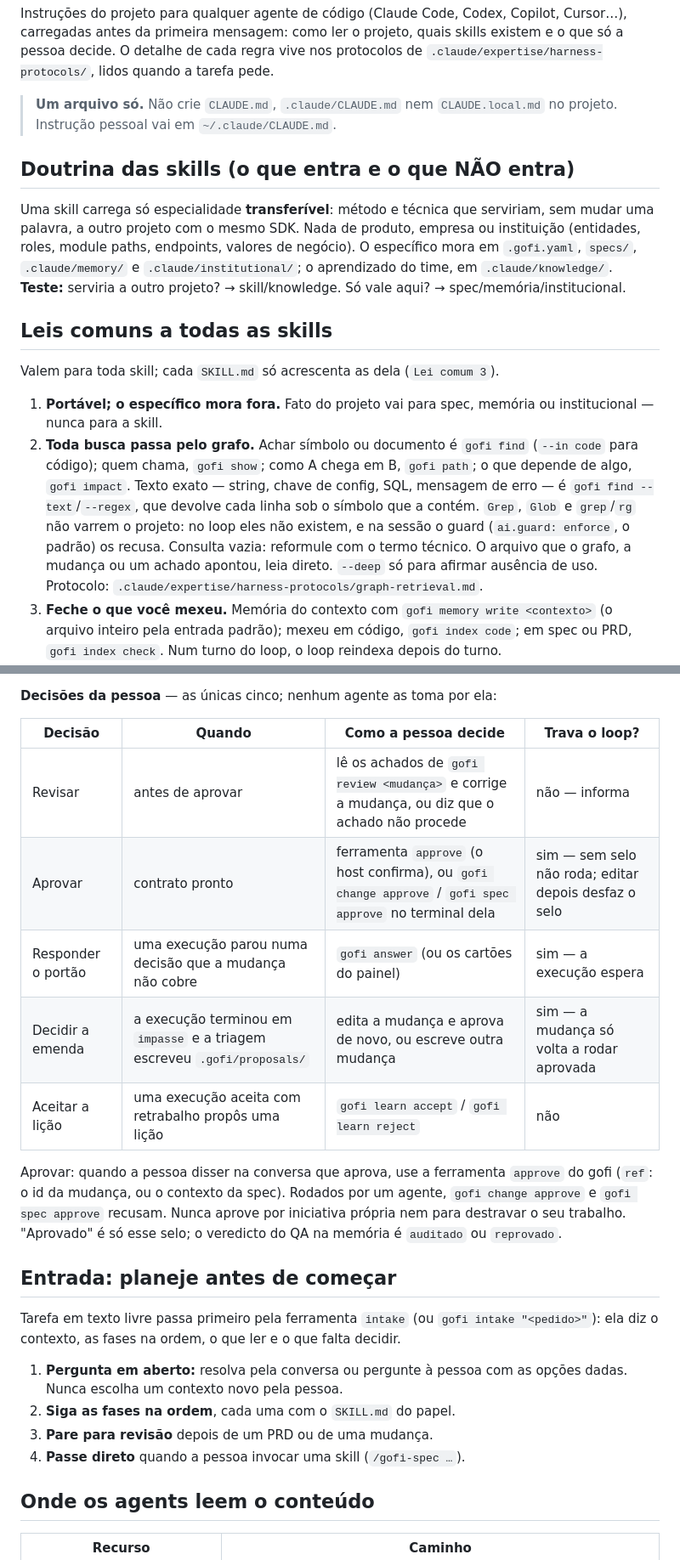
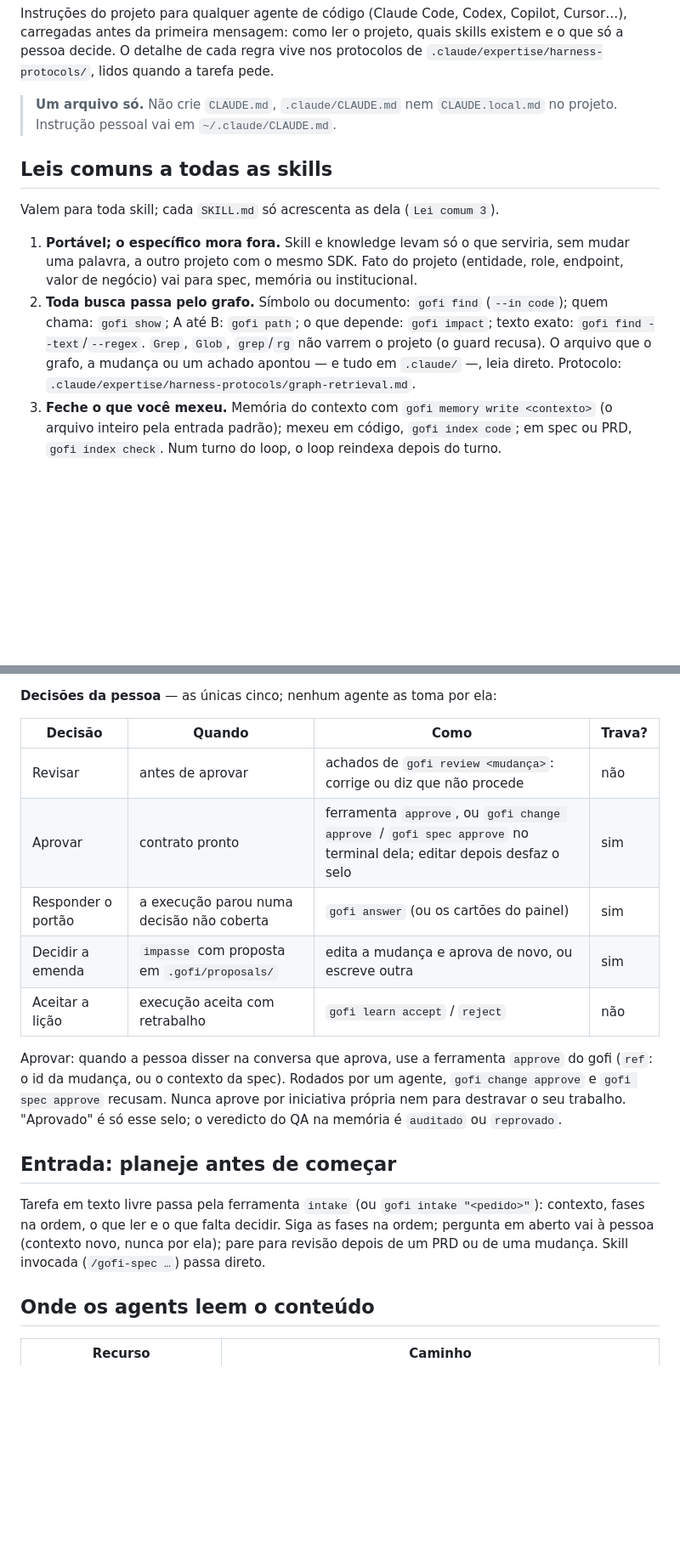
Before and after one commit to joaoprofile/gofi, a Markdown page: ai/AGENTS.md, 2 parts joined by grey strips. Shown at 85% size. Rendered like a GitHub page; blank space fills up the shorter version.

Commit message:
docs(agents): AGENTS.md says the same in fewer words
- the doctrine of the skills folds into law 1, which already said it
- law 2, the person's decisions, the intake and the reading convention are shorter, with every rule kept
- the harness protocols are read one at a time, as the task asks, no longer announced as valid for every task
- AGENTS.md goes from 9.7KB to 8.4KB, loaded in every session and in part in every loop turn

```diff
--- a/ai/AGENTS.md
+++ b/ai/AGENTS.md
@@ -9,32 +9,20 @@ tarefa pede.
 > **Um arquivo só.** Não crie `CLAUDE.md`, `.claude/CLAUDE.md` nem
 > `CLAUDE.local.md` no projeto. Instrução pessoal vai em `~/.claude/CLAUDE.md`.
 
-## Doutrina das skills (o que entra e o que NÃO entra)
-
-Uma skill carrega só especialidade **transferível**: método e técnica que
-serviriam, sem mudar uma palavra, a outro projeto com o mesmo SDK. Nada de
-produto, empresa ou instituição (entidades, roles, module paths, endpoints,
-valores de negócio). O específico mora em `.gofi.yaml`, `specs/`,
-`.claude/memory/` e `.claude/institutional/`; o aprendizado do time, em
-`.claude/knowledge/`. **Teste:** serviria a outro projeto? → skill/knowledge.
-Só vale aqui? → spec/memória/institucional.
-
 ## Leis comuns a todas as skills
 
 Valem para toda skill; cada `SKILL.md` só acrescenta as dela (`Lei comum 3`).
 
-1. **Portável; o específico mora fora.** Fato do projeto vai para spec,
-   memória ou institucional — nunca para a skill.
-2. **Toda busca passa pelo grafo.** Achar símbolo ou documento é `gofi find`
-   (`--in code` para código); quem chama, `gofi show`; como A chega em B,
-   `gofi path`; o que depende de algo, `gofi impact`. Texto exato — string,
-   chave de config, SQL, mensagem de erro — é `gofi find --text`/`--regex`, que
-   devolve cada linha sob o símbolo que a contém. `Grep`, `Glob` e `grep`/`rg`
-   não varrem o projeto: no loop eles não existem, e na sessão o guard
-   (`ai.guard: enforce`, o padrão) os recusa. Consulta vazia: reformule com o
-   termo técnico. O arquivo que o grafo, a mudança ou um achado apontou, leia
-   direto. `--deep` só para afirmar ausência de uso. Protocolo:
-   `.claude/expertise/harness-protocols/graph-retrieval.md`.
+1. **Portável; o específico mora fora.** Skill e knowledge levam só o que
+   serviria, sem mudar uma palavra, a outro projeto com o mesmo SDK. Fato do
+   projeto (entidade, role, endpoint, valor de negócio) vai para spec, memória
+   ou institucional.
+2. **Toda busca passa pelo grafo.** Símbolo ou documento: `gofi find`
+   (`--in code`); quem chama: `gofi show`; A até B: `gofi path`; o que depende:
+   `gofi impact`; texto exato: `gofi find --text`/`--regex`. `Grep`, `Glob`,
+   `grep`/`rg` não varrem o projeto (o guard recusa). O arquivo que o grafo, a
+   mudança ou um achado apontou — e tudo em `.claude/` —, leia direto.
+   Protocolo: `.claude/expertise/harness-protocols/graph-retrieval.md`.
 3. **Feche o que você mexeu.** Memória do contexto com
    `gofi memory write <contexto>` (o arquivo inteiro pela entrada padrão);
    mexeu em código, `gofi index code`; em spec ou PRD, `gofi index check`.
@@ -79,13 +67,13 @@ viva no arquivamento. Contexto ainda no formato 2 (`sdd-*.md`) migra antes
 
 **Decisões da pessoa** — as únicas cinco; nenhum agente as toma por ela:
 
-| Decisão | Quando | Como a pessoa decide | Trava o loop? |
+| Decisão | Quando | Como | Trava? |
 |---|---|---|---|
-| Revisar | antes de aprovar | lê os achados de `gofi review <mudança>` e corrige a mudança, ou diz que o achado não procede | não — informa |
-| Aprovar | contrato pronto | ferramenta `approve` (o host confirma), ou `gofi change approve` / `gofi spec approve` no terminal dela | sim — sem selo não roda; editar depois desfaz o selo |
-| Responder o portão | uma execução parou numa decisão que a mudança não cobre | `gofi answer` (ou os cartões do painel) | sim — a execução espera |
-| Decidir a emenda | a execução terminou em `impasse` e a triagem escreveu `.gofi/proposals/` | edita a mudança e aprova de novo, ou escreve outra mudança | sim — a mudança só volta a rodar aprovada |
-| Aceitar a lição | uma execução aceita com retrabalho propôs uma lição | `gofi learn accept` / `gofi learn reject` | não |
+| Revisar | antes de aprovar | achados de `gofi review <mudança>`: corrige ou diz que não procede | não |
+| Aprovar | contrato pronto | ferramenta `approve`, ou `gofi change approve` / `gofi spec approve` no terminal dela; editar depois desfaz o selo | sim |
+| Responder o portão | a execução parou numa decisão não coberta | `gofi answer` (ou os cartões do painel) | sim |
+| Decidir a emenda | `impasse` com proposta em `.gofi/proposals/` | edita a mudança e aprova de novo, ou escreve outra | sim |
+| Aceitar a lição | execução aceita com retrabalho | `gofi learn accept` / `reject` | não |
 
 Aprovar: quando a pessoa disser na conversa que aprova, use a ferramenta
 `approve` do gofi (`ref`: o id da mudança, ou o contexto da spec). Rodados por
@@ -95,15 +83,11 @@ selo; o veredicto do QA na memória é `auditado` ou `reprovado`.
 
 ## Entrada: planeje antes de começar
 
-Tarefa em texto livre passa primeiro pela ferramenta `intake` (ou
-`gofi intake "<pedido>"`): ela diz o contexto, as fases na ordem, o que ler e
-o que falta decidir.
-
-1. **Pergunta em aberto:** resolva pela conversa ou pergunte à pessoa com as
-   opções dadas. Nunca escolha um contexto novo pela pessoa.
-2. **Siga as fases na ordem**, cada uma com o `SKILL.md` do papel.
-3. **Pare para revisão** depois de um PRD ou de uma mudança.
-4. **Passe direto** quando a pessoa invocar uma skill (`/gofi-spec …`).
+Tarefa em texto livre passa pela ferramenta `intake` (ou `gofi intake
+"<pedido>"`): contexto, fases na ordem, o que ler e o que falta decidir. Siga
+as fases na ordem; pergunta em aberto vai à pessoa (contexto novo, nunca por
+ela); pare para revisão depois de um PRD ou de uma mudança. Skill invocada
+(`/gofi-spec …`) passa direto.
 
 ## Onde os agents leem o conteúdo
 
```
Also changed, not shown: other parts of ai/AGENTS.md (+11 -13 lines), 1 other file.
